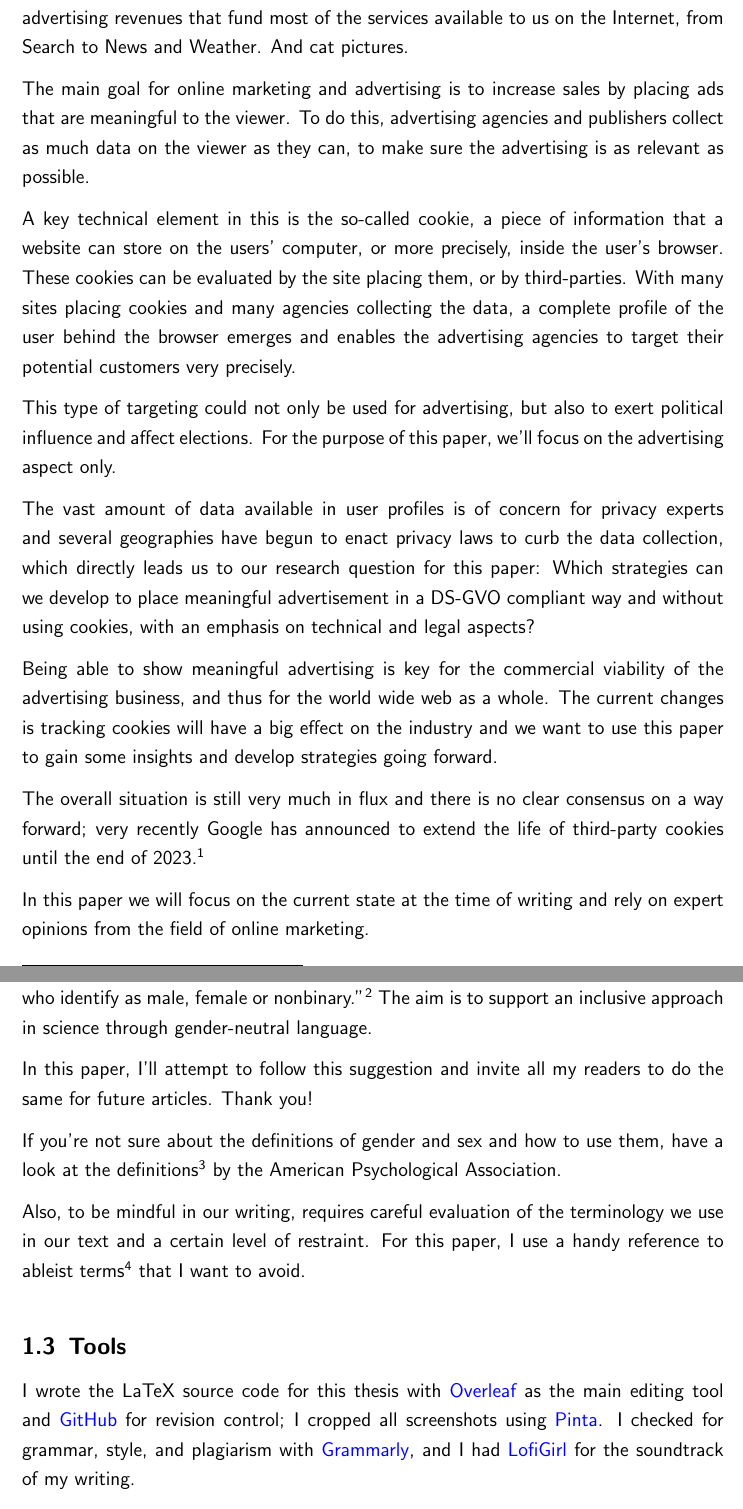
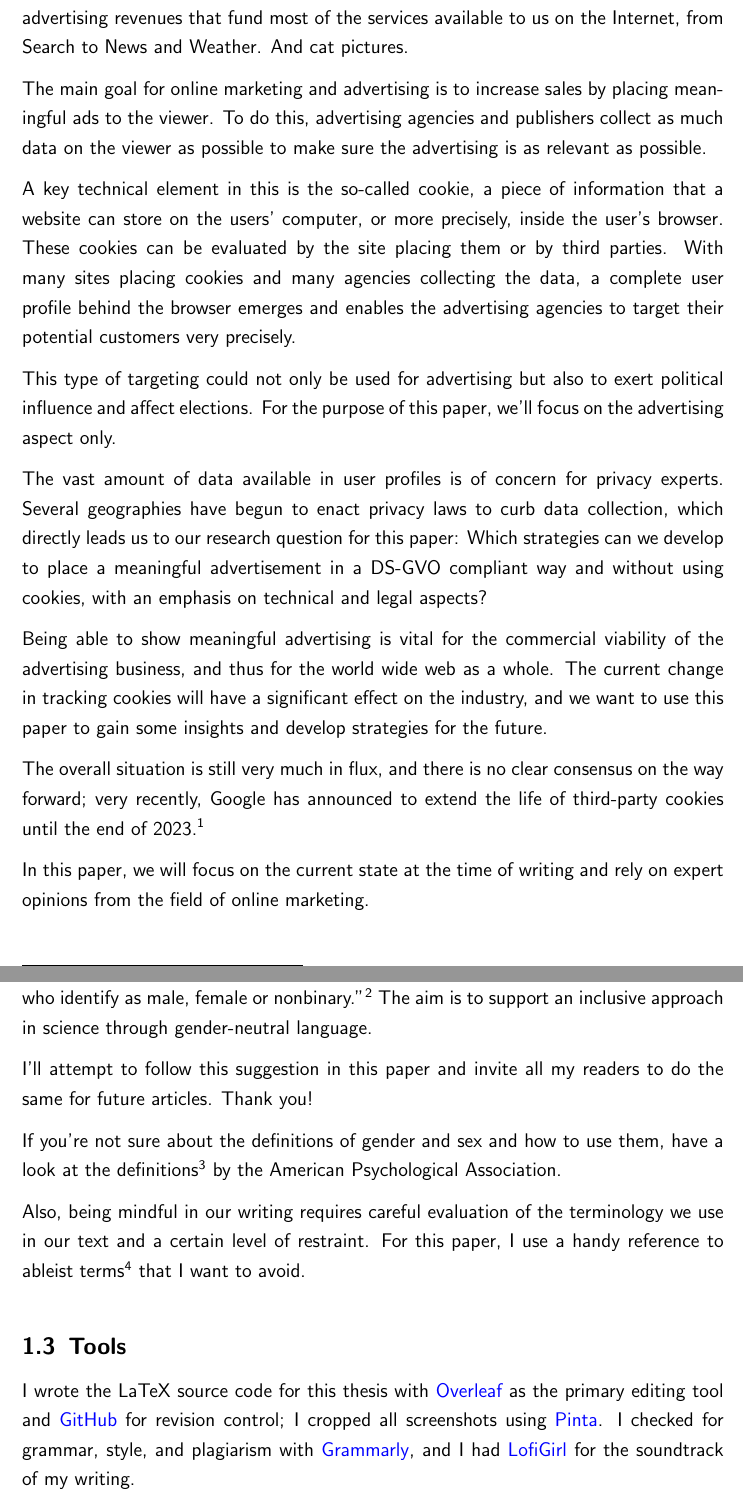
Before and after one commit to chfrank-cgn/Bachelor-Arbeit, a LaTeX paper (seminar.tex, which reads kapitel1.tex): two parts of pages 6 and 7 of 49, joined at a grey line, cut so that both start at the same text. Compiled offline with pdfLaTeX.

Commit message:
Grammarly Chapter 1

```diff
--- a/kapitel1.tex
+++ b/kapitel1.tex
@@ -11,33 +11,33 @@
 
 Advertising is the fuel that powers the web. As much as we hate to admit, it's the advertising revenues that fund most of the services available to us on the Internet, from Search to News and Weather. And cat pictures.
 
-The main goal for online marketing and advertising is to increase sales by placing ads that are meaningful to the viewer. To do this, advertising agencies and publishers collect as much data on the viewer as they can, to make sure the advertising is as relevant as possible.
+The main goal for online marketing and advertising is to increase sales by placing meaningful ads to the viewer. To do this, advertising agencies and publishers collect as much data on the viewer as possible to make sure the advertising is as relevant as possible.
 
-A key technical element in this is the so-called cookie, a piece of information that a website can store on the users' computer, or more precisely, inside the user's browser. These cookies can be evaluated by the site placing them, or by third-parties. With many sites placing cookies and many agencies collecting the data, a complete profile of the user behind the browser emerges and enables the advertising agencies to target their potential customers very precisely.
+A key technical element in this is the so-called cookie, a piece of information that a website can store on the users' computer, or more precisely, inside the user's browser. These cookies can be evaluated by the site placing them or by third parties. With many sites placing cookies and many agencies collecting the data, a complete user profile behind the browser emerges and enables the advertising agencies to target their potential customers very precisely.
 
-This type of targeting could not only be used for advertising, but also to exert political influence and affect elections. For the purpose of this paper, we'll focus on the advertising aspect only.
+This type of targeting could not only be used for advertising but also to exert political influence and affect elections. For the purpose of this paper, we'll focus on the advertising aspect only.
 
-The vast amount of data available in user profiles is of concern for privacy experts and several geographies have begun to enact privacy laws to curb the data collection, which directly leads us to our research question for this paper: Which strategies can we develop to place meaningful advertisement in a DS-GVO compliant way and without using cookies, with an emphasis on technical and legal aspects?
+The vast amount of data available in user profiles is of concern for privacy experts. Several geographies have begun to enact privacy laws to curb data collection, which directly leads us to our research question for this paper: Which strategies can we develop to place a meaningful advertisement in a DS-GVO compliant way and without using cookies, with an emphasis on technical and legal aspects?
 
-Being able to show meaningful advertising is key for the commercial viability of the advertising business, and thus for the world wide web as a whole. The current changes is tracking cookies will have a big effect on the industry and we want to use this paper to gain some insights and develop strategies going forward.
+Being able to show meaningful advertising is vital for the commercial viability of the advertising business, and thus for the world wide web as a whole. The current change in tracking cookies will have a significant effect on the industry, and we want to use this paper to gain some insights and develop strategies for the future.
 
-The overall situation is still very much in flux and there is no clear consensus on a way forward; very recently Google has announced to extend the life of third-party cookies until the end of 2023.\footnote{See \textit{Goel, V. (2021)}: An updated timeline for Privacy Sandbox milestones. \cite{sandboxDelay}}
+The overall situation is still very much in flux, and there is no clear consensus on the way forward; very recently, Google has announced to extend the life of third-party cookies until the end of 2023.\footnote{See \textit{Goel, V. (2021)}: An updated timeline for Privacy Sandbox milestones. \cite{sandboxDelay}}
 
-In this paper we will focus on the current state at the time of writing and rely on expert opinions from the field of online marketing.
+In this paper, we will focus on the current state at the time of writing and rely on expert opinions from the field of online marketing.
 
 \subsection{Gender-neutral Pronouns}
 
 Our society is becoming more open, inclusive, and gender-fluid, and now I think it's time to think about using gender-neutral pronouns in scientific texts, too. Two well-known researchers, Abigail C. Saguy and Juliet A. Williams, both from UCLA, propose to use singular they/them instead: "The universal singular they is inclusive of people who identify as male, female or nonbinary."\footnote{\textit{Saguy, A. (2020)}: Why We Should All Use They/Them Pronouns. \cite{pronouns}} The aim is to support an inclusive approach in science through gender-neutral language.
 
-In this paper, I'll attempt to follow this suggestion and invite all my readers to do the same for future articles. Thank you!
+I'll attempt to follow this suggestion in this paper and invite all my readers to do the same for future articles. Thank you!
 
 If you're not sure about the definitions of gender and sex and how to use them, have a look at the definitions\footnote{See \textit{APA (2021)}: Definitions Related to Sexual Orientation. \cite{apaDefinitions}} by the American Psychological Association.
 
-Also, to be mindful in our writing, requires careful evaluation of the terminology we use in our text and a certain level of restraint. For this paper, I use a handy reference to ableist terms\footnote{See \textit{Brown, L.X.Z. (2021)}: Ableism/Language. \cite{ableismLanguage}} that I want to avoid.
+Also, being mindful in our writing requires careful evaluation of the terminology we use in our text and a certain level of restraint. For this paper, I use a handy reference to ableist terms\footnote{See \textit{Brown, L.X.Z. (2021)}: Ableism/Language. \cite{ableismLanguage}} that I want to avoid.
 
 \subsection{Tools}
 
-I wrote the LaTeX source code for this thesis with \href{https://www.overleaf.com/}{Overleaf} as the main editing tool and \href{https://github.com/chfrank-cgn/Bachelor-Arbeit}{GitHub} for revision control; I cropped all screenshots using \href{https://www.pinta-project.com/}{Pinta}. I checked for grammar, style, and plagiarism with \href{https://app.grammarly.com/}{Grammarly}, and I had \href{https://www.youtube.com/watch?v=5qap5aO4i9A}{LofiGirl} for the soundtrack of my writing.
+I wrote the LaTeX source code for this thesis with \href{https://www.overleaf.com/}{Overleaf} as the primary editing tool and \href{https://github.com/chfrank-cgn/Bachelor-Arbeit}{GitHub} for revision control; I cropped all screenshots using \href{https://www.pinta-project.com/}{Pinta}. I checked for grammar, style, and plagiarism with \href{https://app.grammarly.com/}{Grammarly}, and I had \href{https://www.youtube.com/watch?v=5qap5aO4i9A}{LofiGirl} for the soundtrack of my writing.
 
 \subsection{Acknowledgments}
 
```
Also changed, not shown: erklaerung.tex (+1 -1 lines), kapitel1.tex (4 more changed lines).
